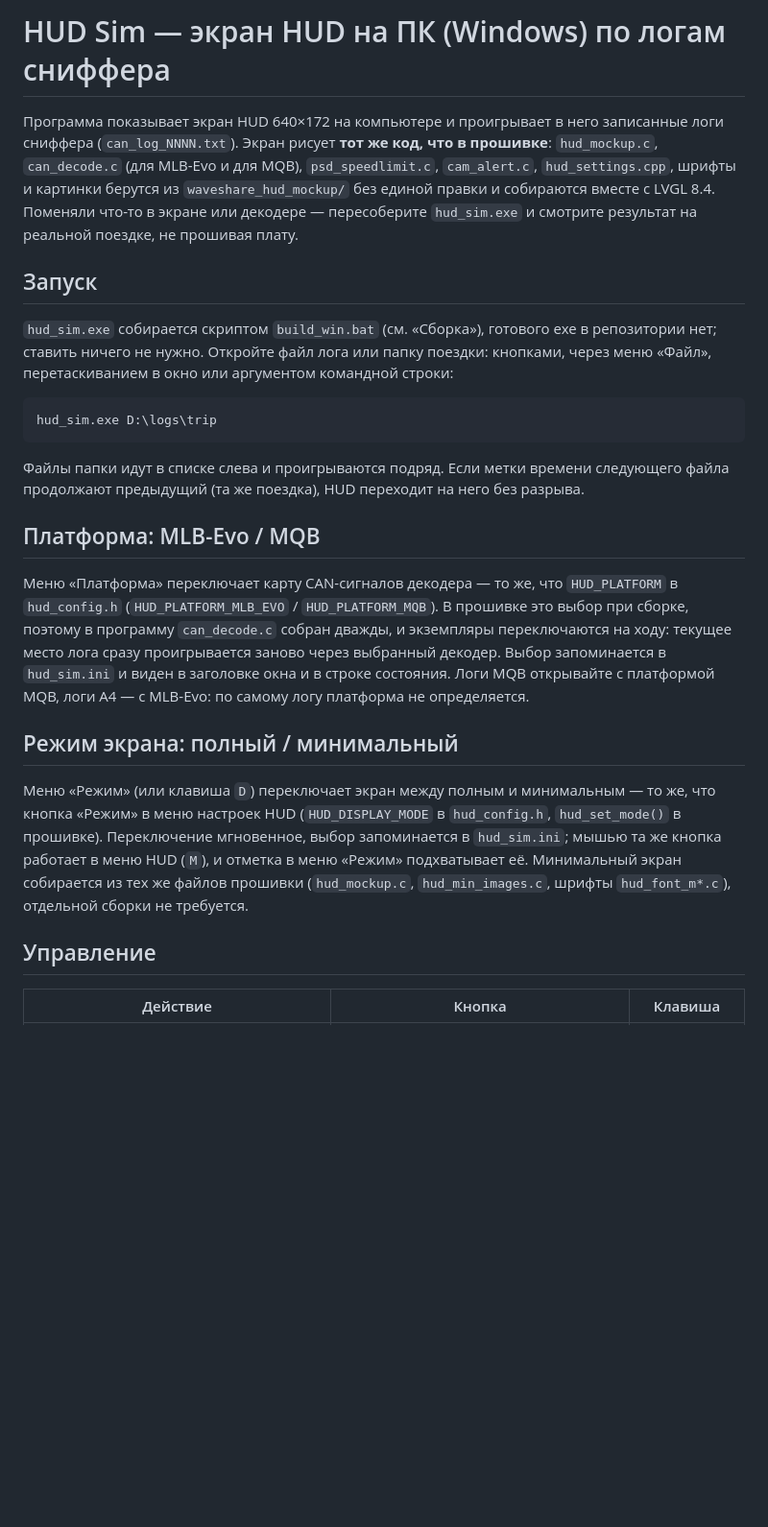
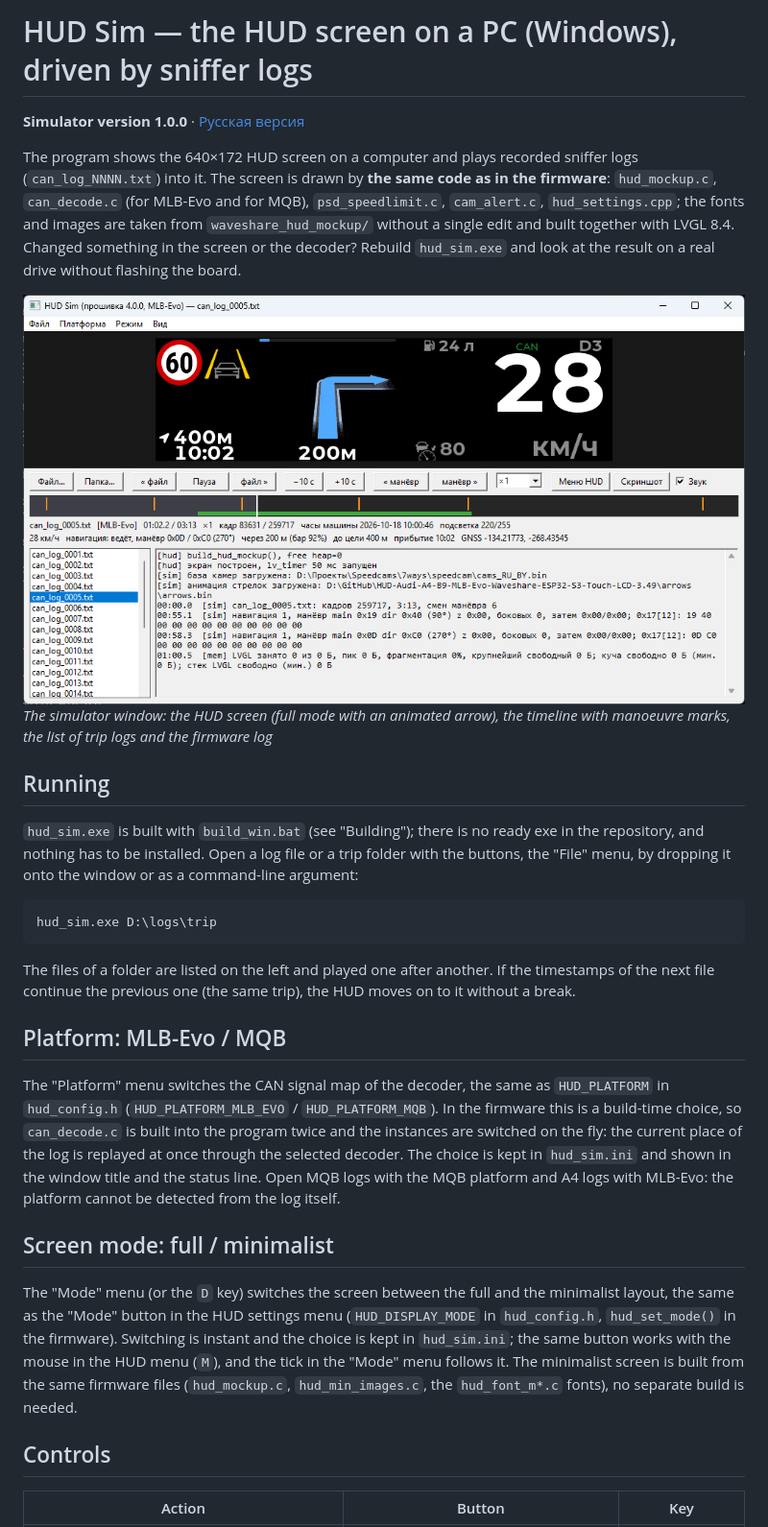
Before and after one commit to WARMW00D/HUD-Audi-A4-B9-MLB-Evo-Waveshare-ESP32-S3-Touch-LCD-3.49, a Markdown page: tools/hud_sim_win/README.md, the part around one of its changes. Shown at 96% size. GitHub-like rendering; pictures changed too: docs/screens/hud_sim_window.png (added); blank space fills up the shorter version.

Commit message:
Version 1.0.0

````diff
--- a/tools/hud_sim_win/README.md
+++ b/tools/hud_sim_win/README.md
@@ -1,43 +1,45 @@
-# HUD Sim — экран HUD на ПК (Windows) по логам сниффера
+# HUD Sim — the HUD screen on a PC (Windows), driven by sniffer logs
 
-Программа показывает экран HUD 640×172 на компьютере и проигрывает в него записанные логи
-сниффера (`can_log_NNNN.txt`). Экран рисует **тот же код, что в прошивке**: `hud_mockup.c`,
-`can_decode.c` (для MLB-Evo и для MQB), `psd_speedlimit.c`, `cam_alert.c`, `hud_settings.cpp`, шрифты и картинки берутся из
-`waveshare_hud_mockup/` без единой правки и собираются вместе с LVGL 8.4. Поменяли что-то в
-экране или декодере — пересоберите `hud_sim.exe` и смотрите результат на реальной поездке,
-не прошивая плату.
+**Simulator version 1.0.0** · [Русская версия](README_ru.md)
 
-## Запуск
+The program shows the 640×172 HUD screen on a computer and plays recorded sniffer logs (`can_log_NNNN.txt`) into it.
+The screen is drawn by **the same code as in the firmware**: `hud_mockup.c`, `can_decode.c` (for MLB-Evo and for MQB),
+`psd_speedlimit.c`, `cam_alert.c`, `hud_settings.cpp`; the fonts and images are taken from `waveshare_hud_mockup/`
+without a single edit and built together with LVGL 8.4. Changed something in the screen or the decoder? Rebuild
+`hud_sim.exe` and look at the result on a real drive without flashing the board.
 
-`hud_sim.exe` собирается скриптом `build_win.bat` (см. «Сборка»), готового exe в репозитории нет; ставить
-ничего не нужно. Откройте файл лога или папку
-поездки: кнопками, через меню «Файл», перетаскиванием в окно или аргументом командной строки:
+![HUD Sim window: the HUD screen, timeline, trip logs and the firmware log](../../docs/screens/hud_sim_window.png)
+*The simulator window: the HUD screen (full mode with an animated arrow), the timeline with manoeuvre marks, the list of trip logs and the firmware log*
+
+## Running
+
+`hud_sim.exe` is built with `build_win.bat` (see "Building"); there is no ready exe in the repository, and nothing has to be
+installed. Open a log file or a trip folder with the buttons, the "File" menu, by dropping it onto the window or as a command-line argument:
 
 ```
 hud_sim.exe D:\logs\trip
 ```
 
-Файлы папки идут в списке слева и проигрываются подряд. Если метки времени следующего файла
-продолжают предыдущий (та же поездка), HUD переходит на него без разрыва.
+The files of a folder are listed on the left and played one after another. If the timestamps of the next file continue
+the previous one (the same trip), the HUD moves on to it without a break.
 
-## Платформа: MLB-Evo / MQB
+## Platform: MLB-Evo / MQB
 
-Меню «Платформа» переключает карту CAN-сигналов декодера — то же, что `HUD_PLATFORM` в
-`hud_config.h` (`HUD_PLATFORM_MLB_EVO` / `HUD_PLATFORM_MQB`). В прошивке это выбор при сборке,
-поэтому в программу `can_decode.c` собран дважды, и экземпляры переключаются на ходу: текущее
-место лога сразу проигрывается заново через выбранный декодер. Выбор запоминается в
-`hud_sim.ini` и виден в заголовке окна и в строке состояния. Логи MQB открывайте с платформой
-MQB, логи A4 — с MLB-Evo: по самому логу платформа не определяется.
+The "Platform" menu switches the CAN signal map of the decoder, the same as `HUD_PLATFORM` in `hud_config.h`
+(`HUD_PLATFORM_MLB_EVO` / `HUD_PLATFORM_MQB`). In the firmware this is a build-time choice, so `can_decode.c` is built into the program
+twice and the instances are switched on the fly: the current place of the log is replayed at once through the selected decoder.
+The choice is kept in `hud_sim.ini` and shown in the window title and the status line. Open MQB logs with the MQB
+platform and A4 logs with MLB-Evo: the platform cannot be detected from the log itself.
 
-## Режим экрана: полный / минимальный
+## Screen mode: full / minimalist
 
-Меню «Режим» (или клавиша `D`) переключает экран между полным и минимальным — то же, что кнопка «Режим»
-в меню настроек HUD (`HUD_DISPLAY_MODE` в `hud_config.h`, `hud_set_mode()` в прошивке). Переключение
-мгновенное, выбор запоминается в `hud_sim.ini`; мышью та же кнопка работает в меню HUD (`M`), и отметка
-в меню «Режим» подхватывает её. Минимальный экран собирается из тех же файлов прошивки
-(`hud_mockup.c`, `hud_min_images.c`, шрифты `hud_font_m*.c`), отдельной сборки не требуется.
+The "Mode" menu (or the `D` key) switches the screen between the full and the minimalist layout, the same as the "Mode" button in the
+HUD settings menu (`HUD_DISPLAY_MODE` in `hud_config.h`, `hud_set_mode()` in the firmware). Switching is instant and the choice
+is kept in `hud_sim.ini`; the same button works with the mouse in the HUD menu (`M`), and the tick in the "Mode" menu follows it.
+The minimalist screen is built from the same firmware files (`hud_mockup.c`, `hud_min_images.c`, the `hud_font_m*.c` fonts), no
+separate build is needed.
 
-## Управление
+## Controls
 
-| Действие | Кнопка | Клавиша |
+| Action | Button | Key |
 |---|---|---|
````
Also changed, not shown: other parts of tools/hud_sim_win/README.md (+75 -58 lines), README.md (+3 -0 lines), README_ru.md (+4 -1 lines), tools/hud_sim_win/README_ru.md (added, +146 -0 lines), 6 other files.
